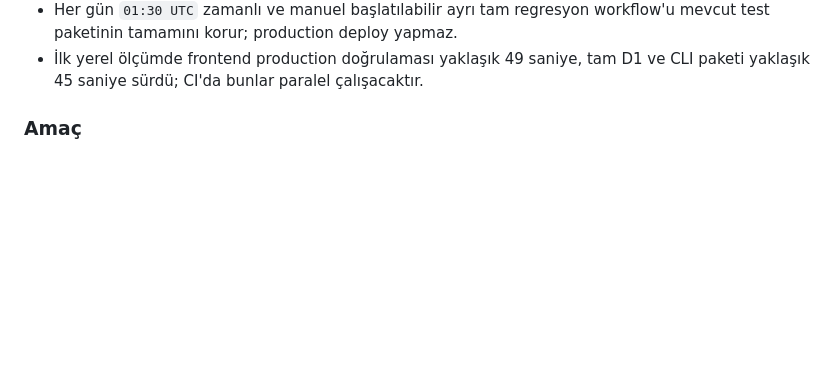
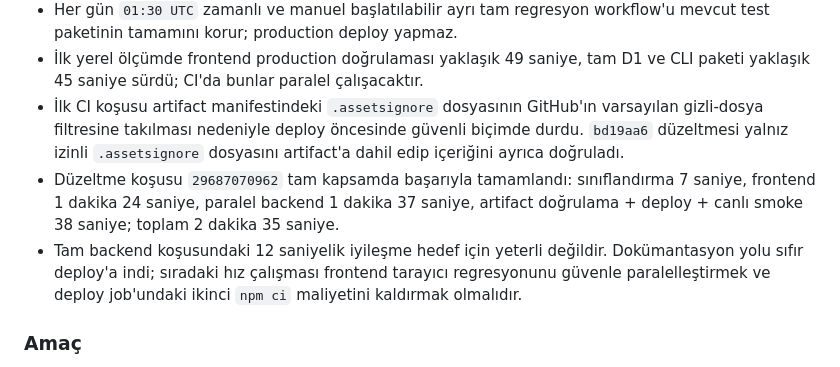
Before and after one commit to sametbasbug/orbit.sametbasbug.dev, a Markdown page: docs/FUTURE_PLANS.md, the part around the change. Drawn GitHub-style; blank space fills up the shorter version.

Commit message:
Record optimized Actions verification

```diff
--- a/docs/FUTURE_PLANS.md
+++ b/docs/FUTURE_PLANS.md
@@ -149,6 +149,17 @@ belge henüz kesin API kontratı değildir.
   mevcut test paketinin tamamını korur; production deploy yapmaz.
 - İlk yerel ölçümde frontend production doğrulaması yaklaşık 49 saniye, tam D1
   ve CLI paketi yaklaşık 45 saniye sürdü; CI'da bunlar paralel çalışacaktır.
+- İlk CI koşusu artifact manifestindeki `.assetsignore` dosyasının GitHub'ın
+  varsayılan gizli-dosya filtresine takılması nedeniyle deploy öncesinde güvenli
+  biçimde durdu. `bd19aa6` düzeltmesi yalnız izinli `.assetsignore` dosyasını
+  artifact'a dahil edip içeriğini ayrıca doğruladı.
+- Düzeltme koşusu `29687070962` tam kapsamda başarıyla tamamlandı: sınıflandırma
+  7 saniye, frontend 1 dakika 24 saniye, paralel backend 1 dakika 37 saniye,
+  artifact doğrulama + deploy + canlı smoke 38 saniye; toplam 2 dakika 35 saniye.
+- Tam backend koşusundaki 12 saniyelik iyileşme hedef için yeterli değildir.
+  Dokümantasyon yolu sıfır deploy'a indi; sıradaki hız çalışması frontend tarayıcı
+  regresyonunu güvenle paralelleştirmek ve deploy job'undaki ikinci `npm ci`
+  maliyetini kaldırmak olmalıdır.
 
 ### Amaç
 
```
